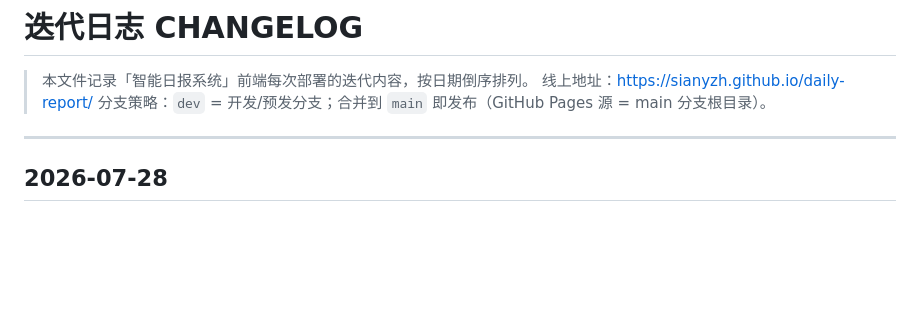
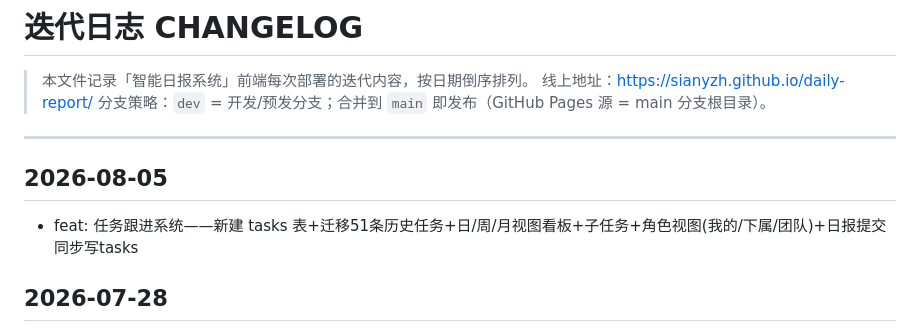
Before and after one commit to SianyZH/daily-report, a Markdown page: CHANGELOG.md, the part around the change. Rendered like a GitHub page; blank space fills up the shorter version.

Commit message:
docs: 更新迭代日志 - feat: 任务跟进系统——新建 tasks 表+迁移51条历史任务+日/周/月视图看板+子任务+角色视图(我的/下属/团队)+日报提交同步写tasks [via deploy.py]

```diff
--- a/CHANGELOG.md
+++ b/CHANGELOG.md
@@ -6,6 +6,11 @@
 
 ---
 
+
+
+## 2026-08-05
+
+- feat: 任务跟进系统——新建 tasks 表+迁移51条历史任务+日/周/月视图看板+子任务+角色视图(我的/下属/团队)+日报提交同步写tasks
 
 ## 2026-07-28
 
```
